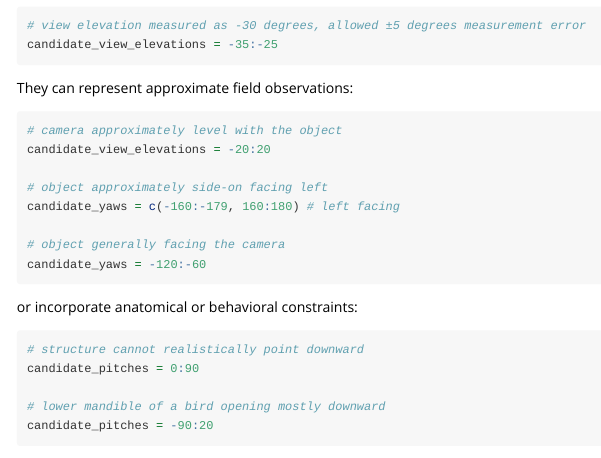
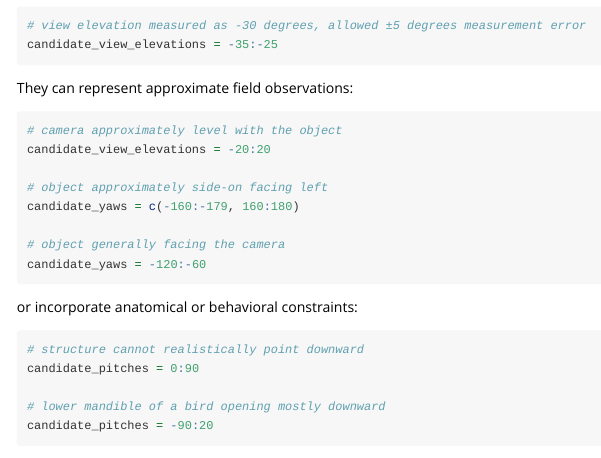
Before and after one commit to jocateme/araponga, an R Markdown document (vignettes/araponga.Rmd): the page in a window 1100 px wide, from 12940 px down. Rendered offline with R 4.5, knitr and Pandoc, with nearby package versions; common packages that the code uses without loading them are loaded.

Commit message:
Cleaning up detritus

```diff
--- a/vignettes/araponga.Rmd
+++ b/vignettes/araponga.Rmd
@@ -12,7 +12,7 @@ output:
     # toc_float: TRUE
     # toc_collapsed: TRUE
 vignette: >
-  %\VignetteIndexEntry{beak-gape}
+  %\VignetteIndexEntry{araponga}
   %\VignetteEngine{knitr::rmarkdown}
   %\VignetteEncoding{UTF-8}
 ---
@@ -437,7 +437,7 @@ They can represent approximate field observations:
 candidate_view_elevations = -20:20
 
 # object approximately side-on facing left
-candidate_yaws = c(-160:-179, 160:180) # left facing
+candidate_yaws = c(-160:-179, 160:180)
 
 # object generally facing the camera
 candidate_yaws = -120:-60
```
Also changed, not shown: README.Rmd (+0 -2 lines), README.md, 11 other files.
